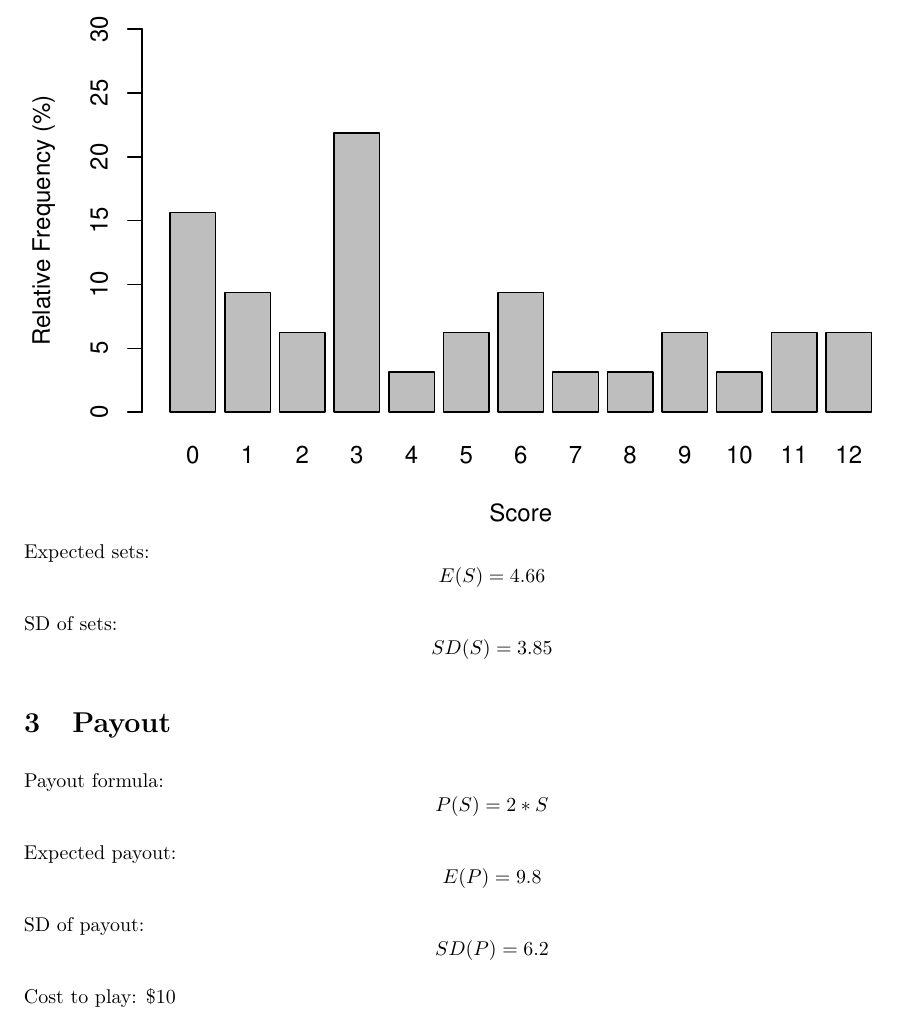
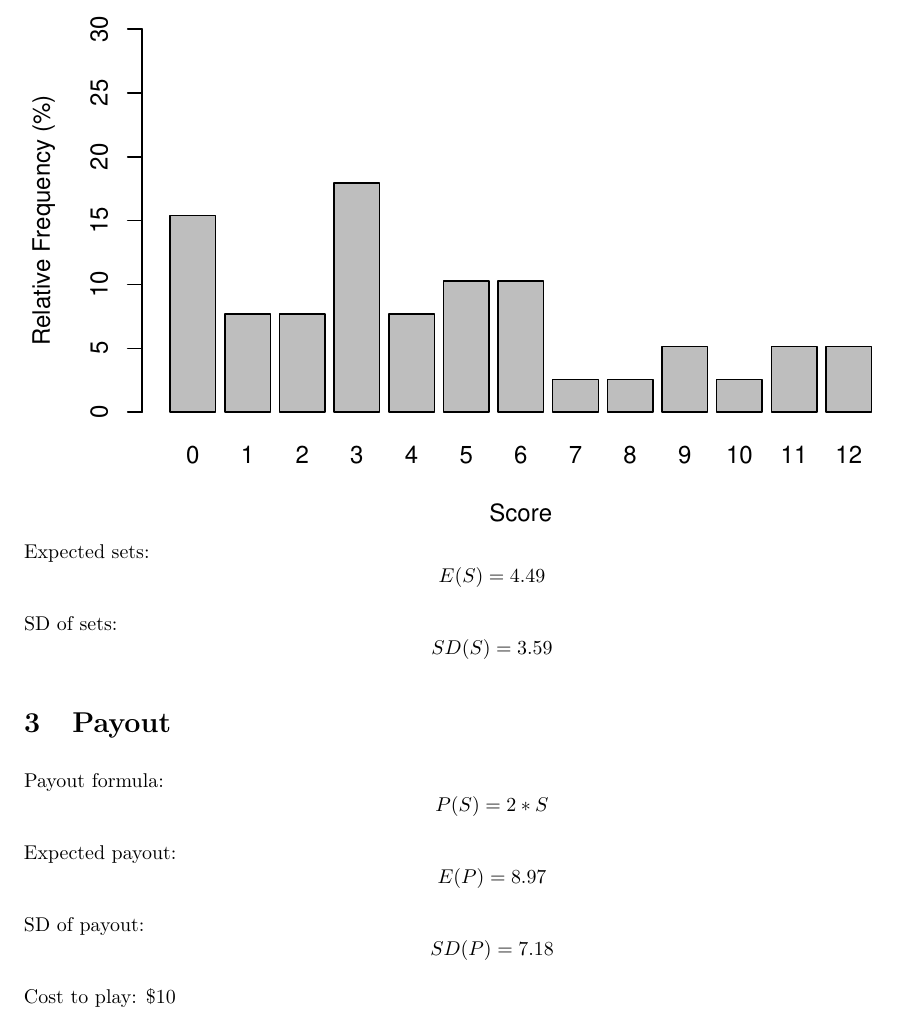
Before and after one commit to karagenit/stats-set, an R Markdown document (report.rmd): part of page 2 of 2, cut so that both start at the same text. The pictures show the output file report.pdf that the author committed with the source.

Commit message:
Update Data, Recalculate Payouts

```diff
--- a/report.rmd
+++ b/report.rmd
@@ -52,8 +52,8 @@ SD of sets: $$ SD(S) = `r round(sd(scores),2)` $$
 
 Payout formula: $$ P(S) = 2 * S $$
 
-Expected payout: $$ E(P) = 9.8 $$
+Expected payout: $$ E(P) = `r round(2 * mean(scores),2)` $$
 
-SD of payout: $$ SD(P) = 6.2 $$
+SD of payout: $$ SD(P) = `r round(2 * sd(scores),2)` $$
 
 Cost to play: $10
```
Also changed, not shown: report.pdf.
